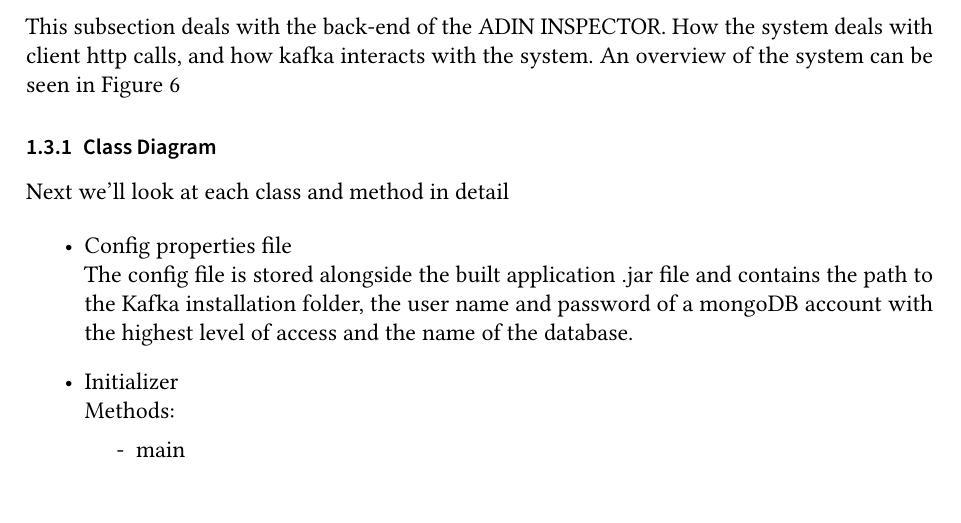
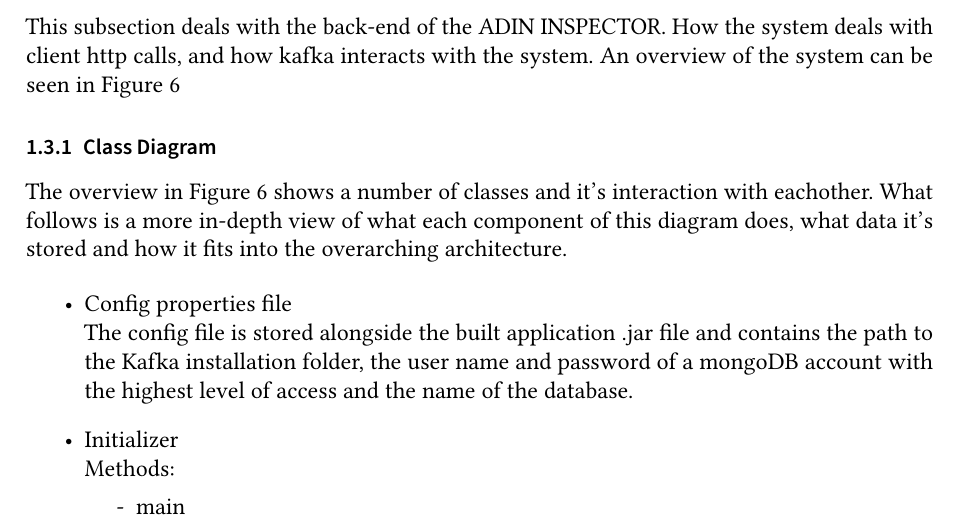
Before and after one commit to pm8008/documents, a LaTeX document (design/design.tex): part of page 14 of 28, cut so that both start at the same text. Compiled offline with pdfLaTeX.

Commit message:
aggressively made text more passive

```diff
--- a/design/design.tex
+++ b/design/design.tex
@@ -260,7 +260,7 @@
 An overview of the system can be seen in \autoref{fig:class_back_end}
 
 \subsubsection{Class Diagram}
-Next we'll look at each class and method in detail
+The overview in  \autoref{fig:class_back_end} shows a number of classes and it's interaction with eachother. What follows is a more in-depth view of what each component of this diagram does, what data it's stored and how it fits into the overarching architecture.
 
 \begin{itemize}
 
```
